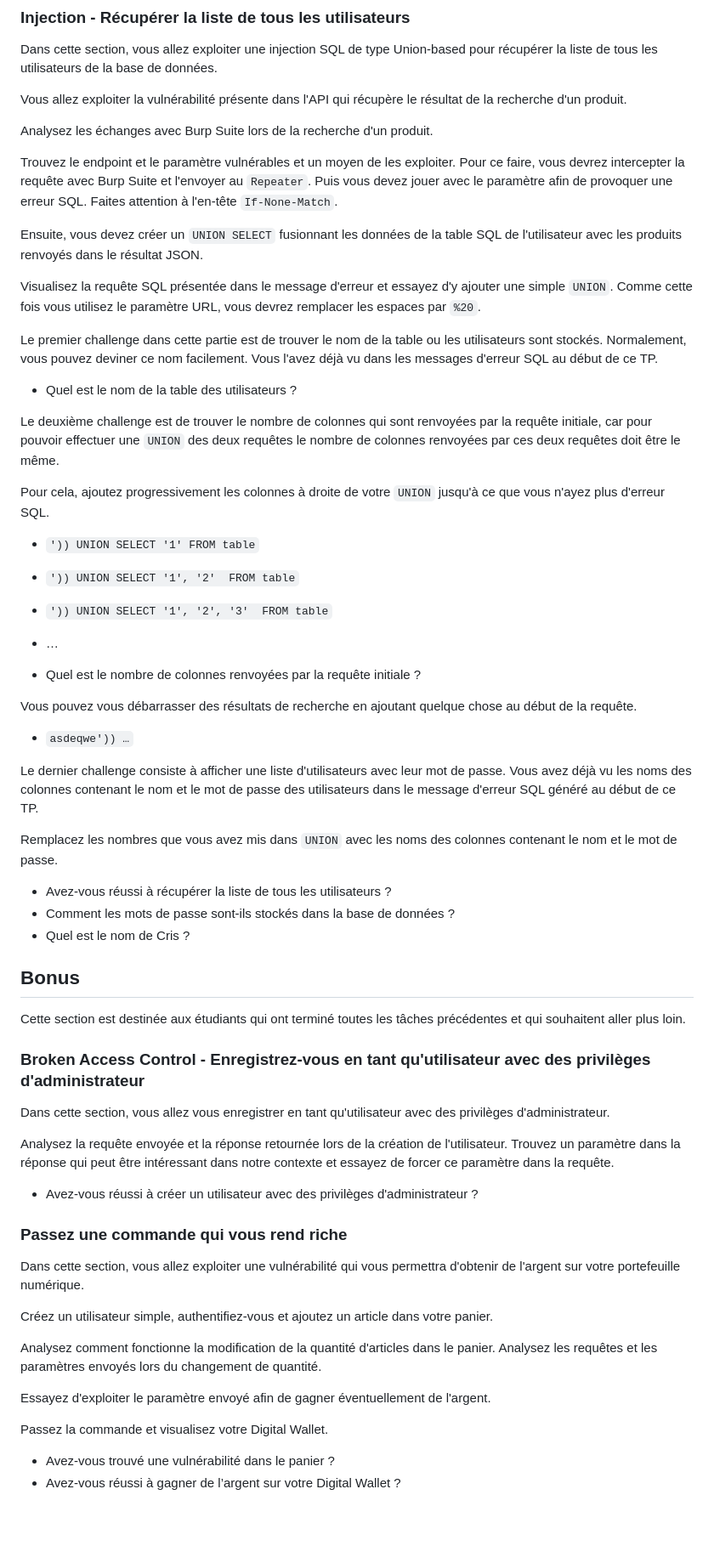
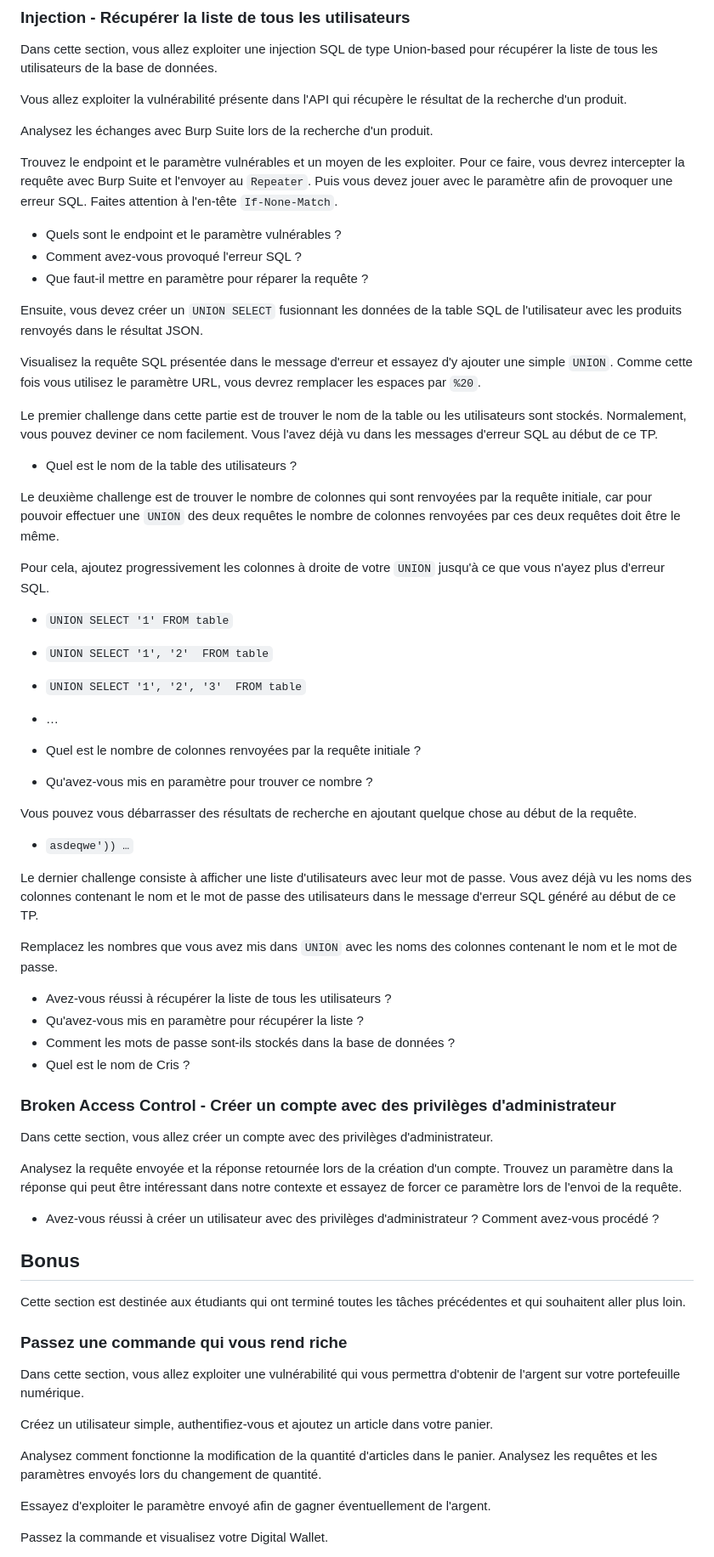
Before and after one commit to vladostp/courses, a Markdown page: owasp/tp-owasp/Readme.md, the part around the change printed below. Shown: that part at 85% size. Rendered like a GitHub page; blank space fills up the shorter version.

Commit message:
Update TP OWASP

```diff
--- a/owasp/tp-owasp/Readme.md
+++ b/owasp/tp-owasp/Readme.md
@@ -372,6 +372,10 @@ Trouvez le endpoint et le paramètre vulnérables et un moyen de les exploiter.
 Pour ce faire, vous devrez intercepter la requête avec Burp Suite et l'envoyer au `Repeater`.
 Puis vous devez jouer avec le paramètre afin de provoquer une erreur SQL. Faites attention à l'en-tête `If-None-Match`.
 
+- Quels sont le endpoint et le paramètre vulnérables ?
+- Comment avez-vous provoqué l'erreur SQL ?
+- Que faut-il mettre en paramètre pour réparer la requête ?
+
 Ensuite, vous devez créer un `UNION SELECT` fusionnant les données de la table SQL de l'utilisateur avec les produits renvoyés dans le résultat JSON.
 
 Visualisez la requête SQL présentée dans le message d'erreur et essayez d'y ajouter une simple `UNION`.
@@ -380,17 +384,19 @@ Comme cette fois vous utilisez le paramètre URL, vous devrez remplacer les espa
 Le premier challenge dans cette partie est de trouver le nom de la table ou les utilisateurs sont stockés.
 Normalement, vous pouvez deviner ce nom facilement.
 Vous l'avez déjà vu dans les messages d'erreur SQL au début de ce TP.
+
 - Quel est le nom de la table des utilisateurs ?
 
 Le deuxième challenge est de trouver le nombre de colonnes qui sont renvoyées par la requête initiale, car pour pouvoir effectuer une `UNION` des deux requêtes le nombre de colonnes renvoyées par ces deux requêtes doit être le même.
 
 Pour cela, ajoutez progressivement les colonnes à droite de votre `UNION` jusqu'à ce que vous n'ayez plus d'erreur SQL.
-- `')) UNION SELECT '1' FROM table`
-- `')) UNION SELECT '1', '2'  FROM table`
-- `')) UNION SELECT '1', '2', '3'  FROM table`
+- `UNION SELECT '1' FROM table`
+- `UNION SELECT '1', '2'  FROM table`
+- `UNION SELECT '1', '2', '3'  FROM table`
 - …
 
 - Quel est le nombre de colonnes renvoyées par la requête initiale ?
+- Qu'avez-vous mis en paramètre pour trouver ce nombre ?
 
 Vous pouvez vous débarrasser des résultats de recherche en ajoutant quelque chose au début de la requête.
 - `asdeqwe')) …`
@@ -401,19 +407,20 @@ Vous avez déjà vu les noms des colonnes contenant le nom et le mot de passe de
 Remplacez les nombres que vous avez mis dans `UNION` avec les noms des colonnes contenant le nom et le mot de passe.
 
 - Avez-vous réussi à récupérer la liste de tous les utilisateurs ?
+- Qu'avez-vous mis en paramètre pour récupérer la liste ?
 - Comment les mots de passe sont-ils stockés dans la base de données ?
 - Quel est le nom de Cris ?
 
+### Broken Access Control - Créer un compte avec des privilèges d'administrateur
+Dans cette section, vous allez créer un compte avec des privilèges d'administrateur.
+
+Analysez la requête envoyée et la réponse retournée lors de la création d'un compte.
+Trouvez un paramètre dans la réponse qui peut être intéressant dans notre contexte et essayez de forcer ce paramètre lors de l'envoi de la requête.
+
+- Avez-vous réussi à créer un utilisateur avec des privilèges d'administrateur ? Comment avez-vous procédé ?
+
 ## Bonus
 Cette section est destinée aux étudiants qui ont terminé toutes les tâches précédentes et qui souhaitent aller plus loin.
-
-### Broken Access Control - Enregistrez-vous en tant qu'utilisateur avec des privilèges d'administrateur
-Dans cette section, vous allez vous enregistrer en tant qu'utilisateur avec des privilèges d'administrateur.
-
-Analysez la requête envoyée et la réponse retournée lors de la création de l'utilisateur.
-Trouvez un paramètre dans la réponse qui peut être intéressant dans notre contexte et essayez de forcer ce paramètre dans la requête.
-
-- Avez-vous réussi à créer un utilisateur avec des privilèges d'administrateur ?
 
 ### Passez une commande qui vous rend riche
 Dans cette section, vous allez exploiter une vulnérabilité qui vous permettra d'obtenir de l'argent sur votre portefeuille numérique.
@@ -426,6 +433,4 @@ Analysez les requêtes et les paramètres envoyés lors du changement de quantit
 Essayez d'exploiter le paramètre envoyé afin de gagner éventuellement de l'argent.
 
 Passez la commande et visualisez votre Digital Wallet.
-- Avez-vous trouvé une vulnérabilité dans le panier ?
-- Avez-vous réussi à gagner de l’argent sur votre Digital Wallet ?
 
```
Also changed, not shown: other parts of owasp/tp-owasp/Readme.md (+12 -5 lines).
